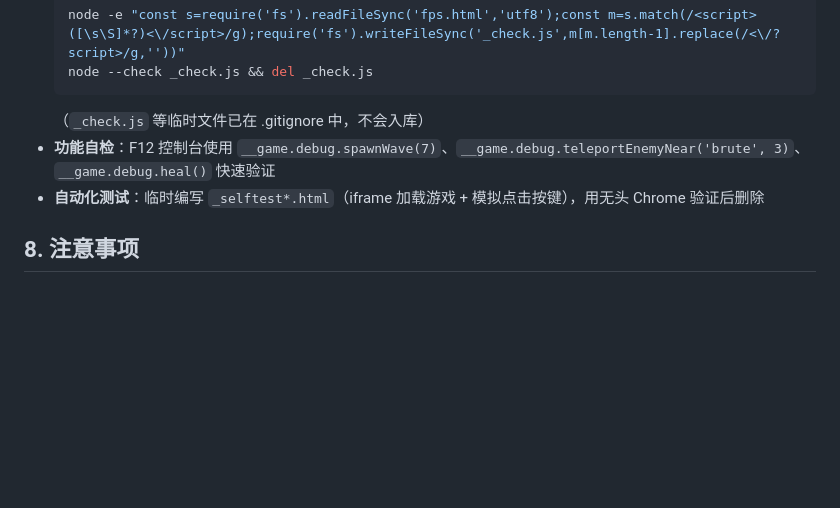
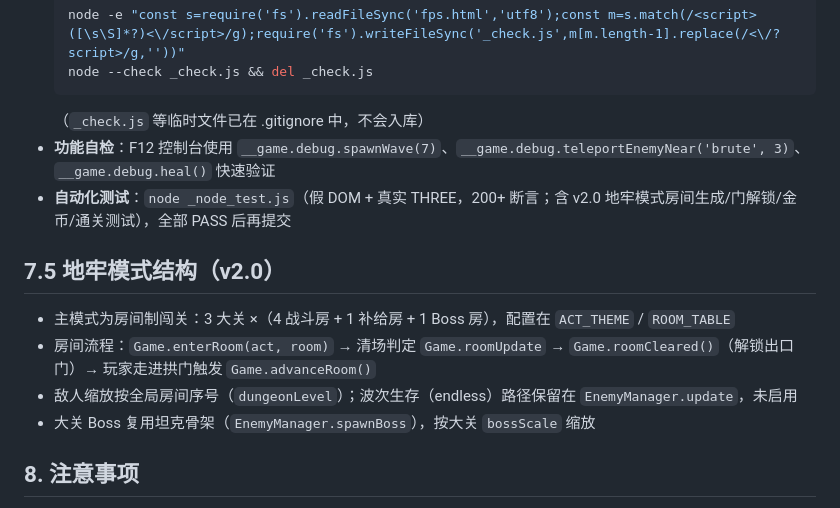
Before and after one commit to studyguy/FPS_web, a Markdown page: docs/maintenance.md, the part around the change. Drawn GitHub-style; blank space fills up the shorter version.

Commit message:
docs: 维护手册补充地牢模式结构说明

````diff
--- a/docs/maintenance.md
+++ b/docs/maintenance.md
@@ -80,7 +80,14 @@ git push origin v1.1.0
   ```
   （`_check.js` 等临时文件已在 .gitignore 中，不会入库）
 - **功能自检**：F12 控制台使用 `__game.debug.spawnWave(7)`、`__game.debug.teleportEnemyNear('brute', 3)`、`__game.debug.heal()` 快速验证
-- **自动化测试**：临时编写 `_selftest*.html`（iframe 加载游戏 + 模拟点击按键），用无头 Chrome 验证后删除
+- **自动化测试**：`node _node_test.js`（假 DOM + 真实 THREE，200+ 断言；含 v2.0 地牢模式房间生成/门解锁/金币/通关测试），全部 PASS 后再提交
+
+## 7.5 地牢模式结构（v2.0）
+
+- 主模式为房间制闯关：3 大关 ×（4 战斗房 + 1 补给房 + 1 Boss 房），配置在 `ACT_THEME` / `ROOM_TABLE`
+- 房间流程：`Game.enterRoom(act, room)` → 清场判定 `Game.roomUpdate` → `Game.roomCleared()`（解锁出口门）→ 玩家走进拱门触发 `Game.advanceRoom()`
+- 敌人缩放按全局房间序号（`dungeonLevel`）；波次生存（endless）路径保留在 `EnemyManager.update`，未启用
+- 大关 Boss 复用坦克骨架（`EnemyManager.spawnBoss`），按大关 `bossScale` 缩放
 
 ## 8. 注意事项
 
````
